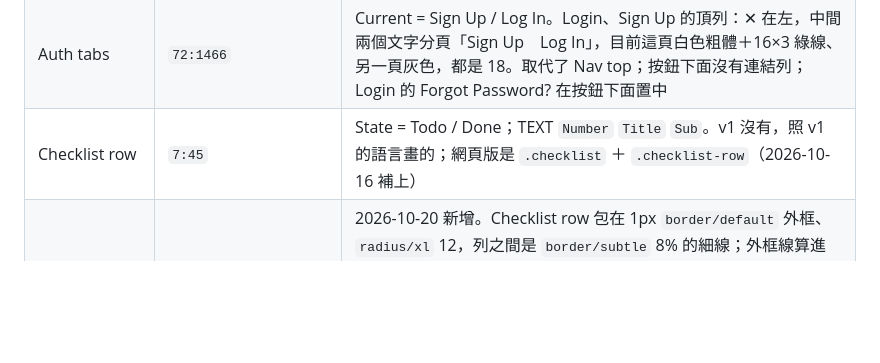
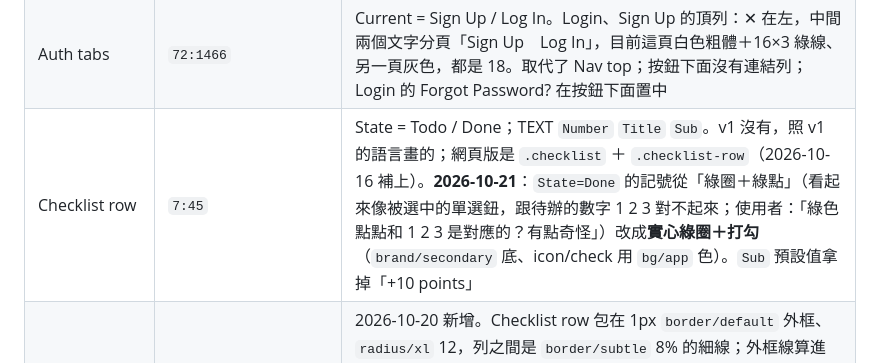
Before and after one commit to bacon927-source/v9bet, a Markdown page: FIGMA.md, the part around the change. Rendered like a GitHub page; blank space fills up the shorter version.

Commit message:
Checklist row: done items show a green check, not a dot
The radio-style dot read as "selected" and did not pair with the
numbers on undone rows.

Co-Authored-By: Claude Opus 5.5 <noreply@anthropic.com>

```diff
--- a/FIGMA.md
+++ b/FIGMA.md
@@ -95,7 +95,7 @@ fileKey `RQEyZIgfkCKHdzYmOwprvR`，在 v9 團隊下。跟網頁版是同一套
 | Step top bar | set `241:165`（原元件 `55:58` 是 `Progress=11%`） | **2026-10-20 改**（使用者：「每一頁上加一個 progress bar 給客人知道再完成多久就要結束了，用 percentage 來呈現」）：返回在左、4px 進度條撐滿中間（底軌 `border/default`、進度 `brand/secondary`、`radius/full`，照設定頁 Setup rewards 那條）、百分比在右（13、`text/muted`、寬度隨文字）。VARIANT `Progress` = 11% / 22% / 33% / 44% / 56% / 67% / 78% / 89% / 100%（9 步；2026-10-21 密碼和 Security 拆開後定案），BOOLEAN `Back`。**用變體不用文字屬性**：Figma 的外掛 API 不能改 instance 裡內層的尺寸（矩形、frame 都試過，寬度不動），所以進度條長度只能跟著變體走。iPhone 的新機設定其實沒有進度條，這是使用者要的、照 App 新手引導的常見做法加的 |
 | Step hero | `55:69` | TEXT `Title` `Why` `Points`、BOOLEAN `Show points`。18 標題、一句為什麼、點數小標，置中。2026-10-15 拿掉 56 綠圈數字（`Number` 屬性已刪），標題從 28 改 18：進度只在 Step top bar 出現一次。**2026-10-20**：點數拿掉（使用者：「point 我們先拿掉」），`Show points` 預設改成關，Setup 每頁都關。**2026-10-21 點數機制整個拿掉**（使用者：「setting 那些頁……這個 point 的機制先拿掉」）：所有畫面 `Show points` 都關；Settings 首頁上方的 Setup rewards 卡刪掉（跟 `profile-settings-flow-wireframe.html` 08-30「不放 nudge 卡」一致）、各列的「· +10」拿掉；Account Setup 四張的 rewards 卡和「+10 points」拿掉；Profile「Finish setting up」不再寫點數；第三方 Welcome 拿掉「Finish setup to earn 100 points.」 |
 | Auth tabs | `72:1466` | Current = Sign Up / Log In。Login、Sign Up 的頂列：✕ 在左，中間兩個文字分頁「Sign Up　Log In」，目前這頁白色粗體＋16×3 綠線、另一頁灰色，都是 18。取代了 Nav top；按鈕下面沒有連結列；Login 的 Forgot Password? 在按鈕下面置中 |
-| Checklist row | `7:45` | State = Todo / Done；TEXT `Number` `Title` `Sub`。v1 沒有，照 v1 的語言畫的；網頁版是 `.checklist` ＋ `.checklist-row`（2026-10-16 補上） |
+| Checklist row | `7:45` | State = Todo / Done；TEXT `Number` `Title` `Sub`。v1 沒有，照 v1 的語言畫的；網頁版是 `.checklist` ＋ `.checklist-row`（2026-10-16 補上）。**2026-10-21**：`State=Done` 的記號從「綠圈＋綠點」（看起來像被選中的單選鈕，跟待辦的數字 1 2 3 對不起來；使用者：「綠色點點和 1 2 3 是對應的？有點奇怪」）改成**實心綠圈＋打勾**（`brand/secondary` 底、icon/check 用 `bg/app` 色）。`Sub` 預設值拿掉「+10 points」 |
 | Checklist | `227:103` | 2026-10-20 新增。Checklist row 包在 1px `border/default` 外框、`radius/xl` 12，列之間是 `border/subtle` 8% 的細線；外框線算進排版，所以列寬 356。第 1–2 列固定，BOOLEAN `Row 3`（預設開，兩項的群組關掉）`Row 4` `Row 5`。已取代畫面裡手拼的 `items` 框 14 處（2026-10-20，含 4 個兩列的群組）。程式 `.checklist` ＋ `.checklist-row` |
 
 | 畫面 | id | 尺寸 |
```
